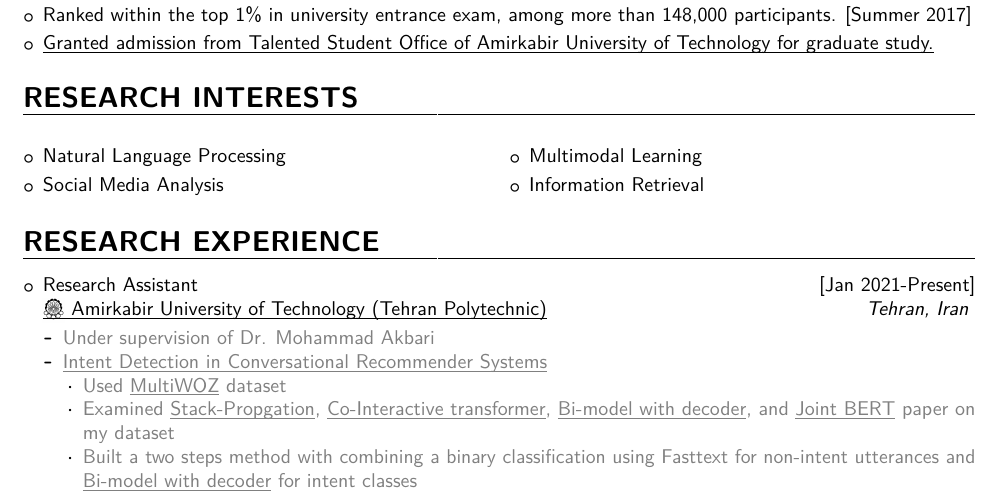
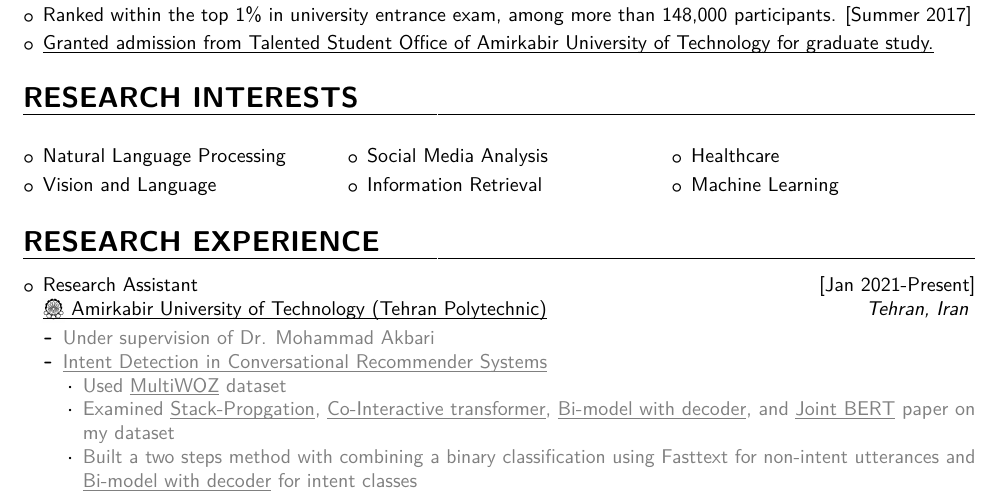
Before and after one commit to amiralikaboli/CV, a LaTeX CV (main.tex, which reads sections/interests.tex): part of page 1 of 3, cut so that both start at the same text. The pictures show the PDF file CV.pdf that the author committed with the source.

Commit message:
modify interests

```diff
--- a/sections/interests.tex
+++ b/sections/interests.tex
@@ -4,9 +4,11 @@
         \setlength\itemsep{0.25em}
 
         \item Natural Language Processing
+        \item Vision and Language
         \item Social Media Analysis
-        \item Multimodal Learning
         \item Information Retrieval
+        \item Healthcare
+        \item Machine Learning
 
     \end{itemize}
 \end{multicols}
```
Also changed, not shown: CV.pdf, sections/interests.tex (2 more changed lines).
